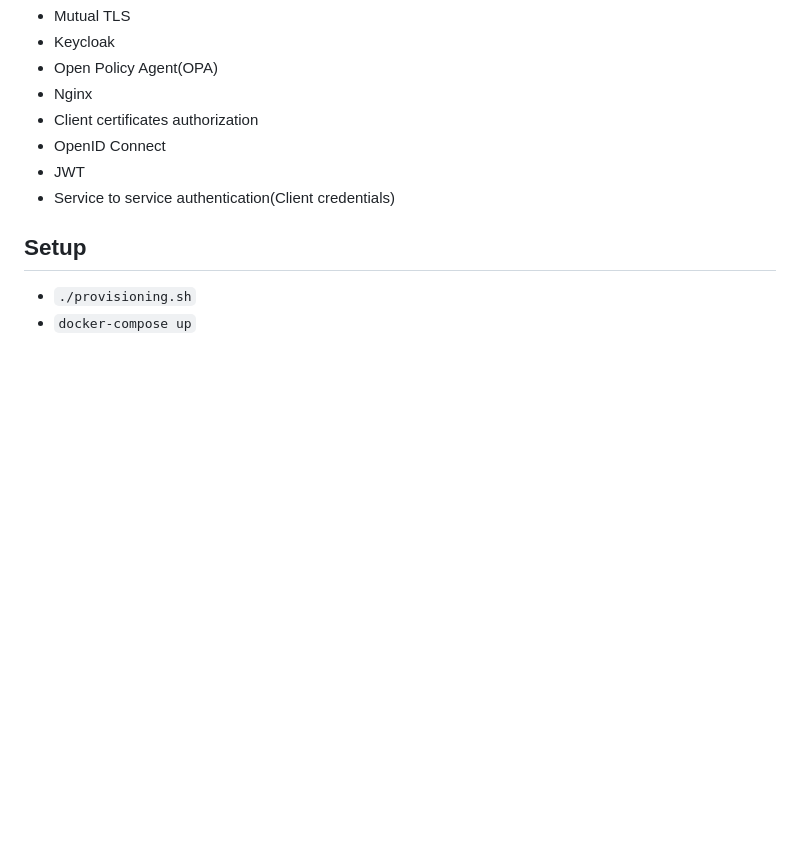
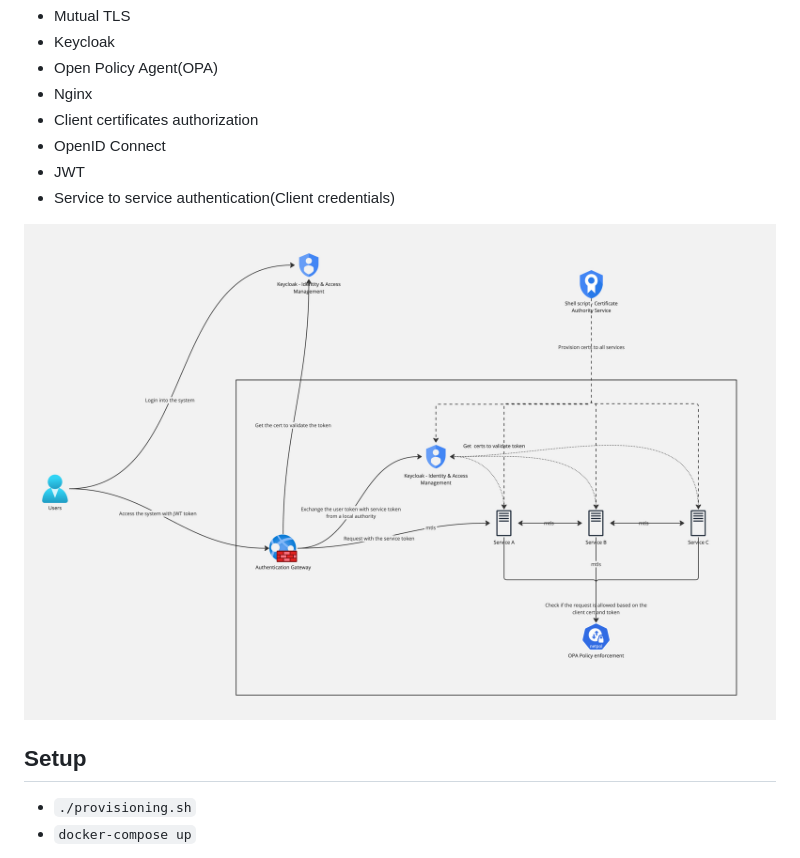
Before and after one commit to apssouza22/security-architecture, a Markdown page: README.md, the part around the change. Rendered like a GitHub page; pictures changed too: arch.jpg (added); blank space fills up the shorter version.

Commit message:
Add architecture image

```diff
--- a/README.md
+++ b/README.md
@@ -10,6 +10,8 @@ We leverage the following technologies to secure services:
 - OpenID Connect
 - JWT
 - Service to service authentication(Client credentials)
+
+<img src="./arch.jpg">
 
 ## Setup
 - `./provisioning.sh`
```
